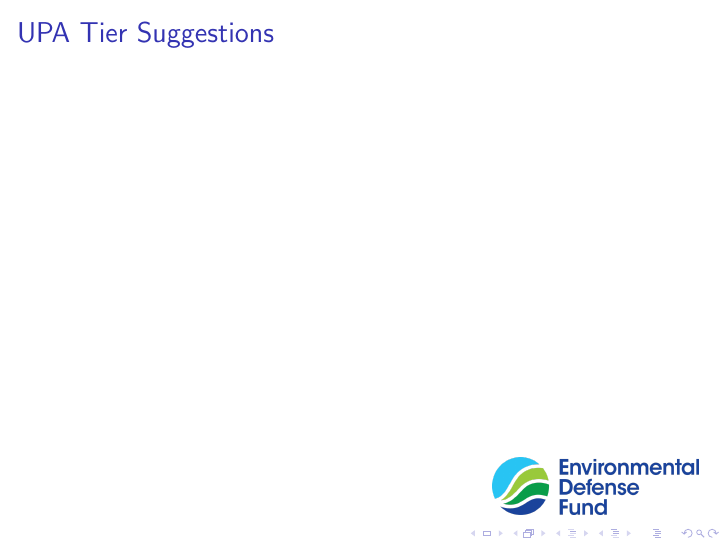
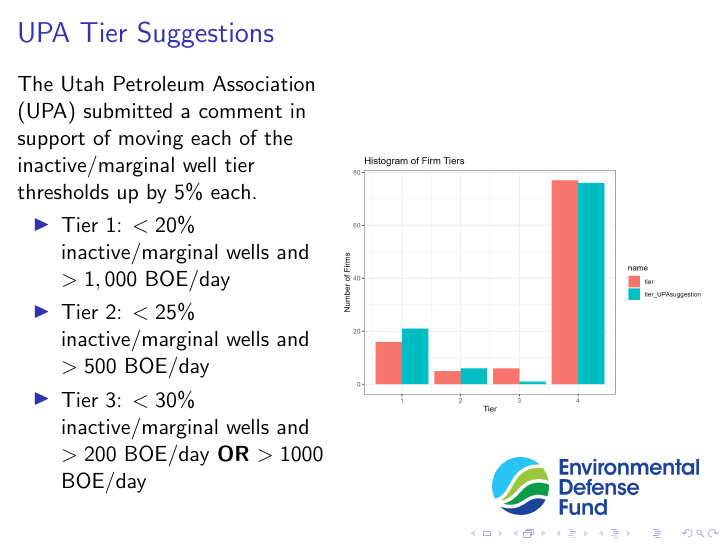
Before and after one commit to lbeatty1/UtahDNRAnalytics, LaTeX slides (Presentation.tex): page 16 of 16 before the commit and page 16 of 17 after it. Compiled offline with pdfLaTeX.

Commit message:
Updates from Overleaf

```diff
--- a/Presentation.tex
+++ b/Presentation.tex
@@ -171,6 +171,21 @@ Depth                                      & Bond    \\
 
 \begin{frame}{UPA Tier Suggestions}
 \label{UPA}
+\begin{columns}
+    \column{0.5\linewidth}{The Utah Petroleum Association (UPA) submitted a comment in support of moving each of the inactive/marginal well tier thresholds up by $5\%$ each.
+    \begin{itemize}
+        \item Tier 1: $<20\%$ inactive/marginal wells and $>1,000$ BOE/day
+        \item Tier 2: $<25\%$ inactive/marginal wells and $>500$ BOE/day
+        \item Tier 3: $<30\%$ inactive/marginal wells and $>200$ BOE/day \textbf{OR} $>1000$ BOE/day
+    \end{itemize}}
+    \column{0.6\linewidth}{\includegraphics[width=\textwidth]{Figures/Histogram_Tiers_UPAsuggestion.jpg}}
+\end{columns}
+
+\end{frame}
+
+\begin{frame}{UPA Tier Suggestions}
+\label{UPA}
+\includegraphics[width=0.8\textwidth]{Figures/UPA_Suggestion_Bond_Changes.jpg}
 
 \end{frame}
 
```
